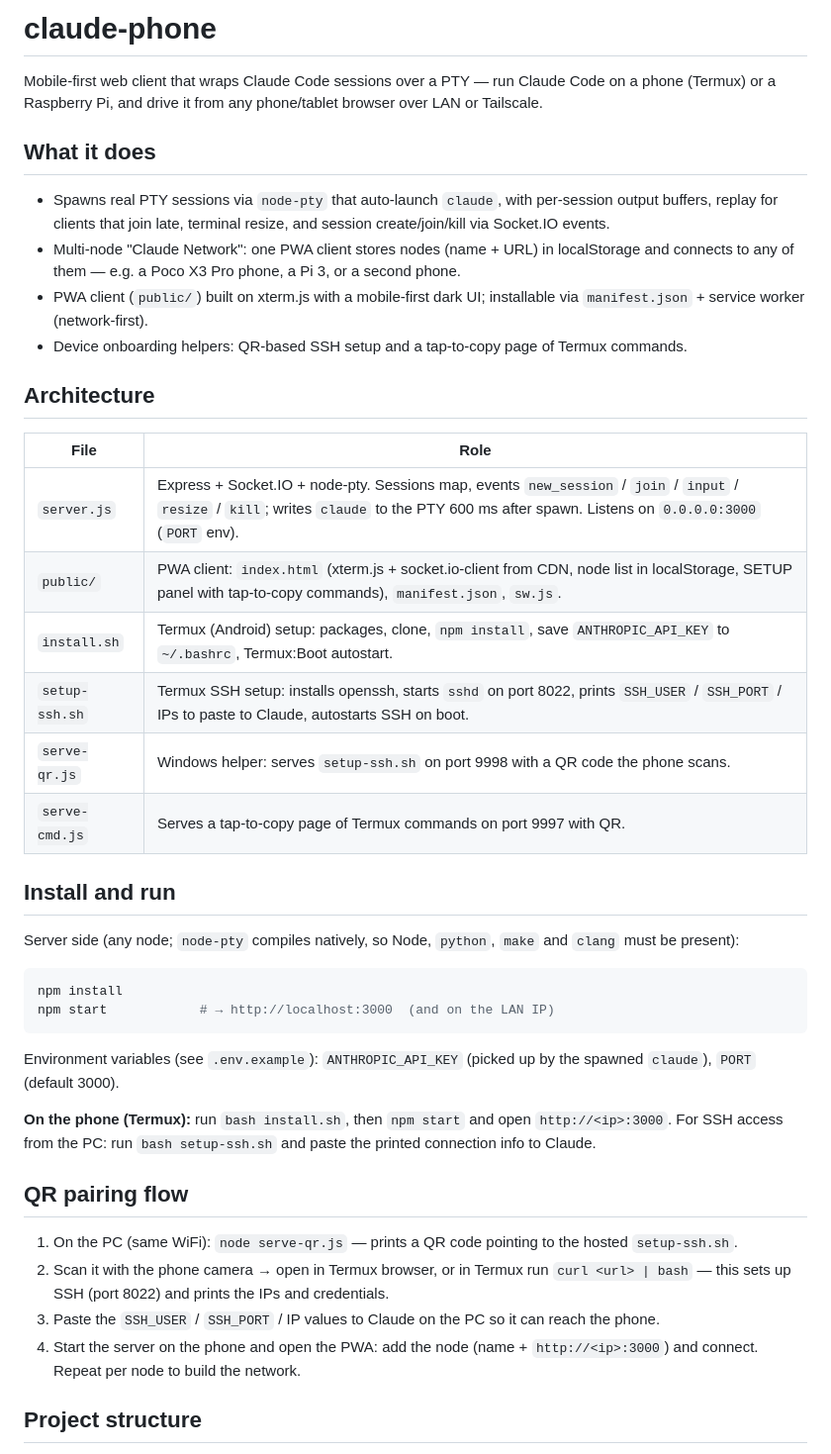
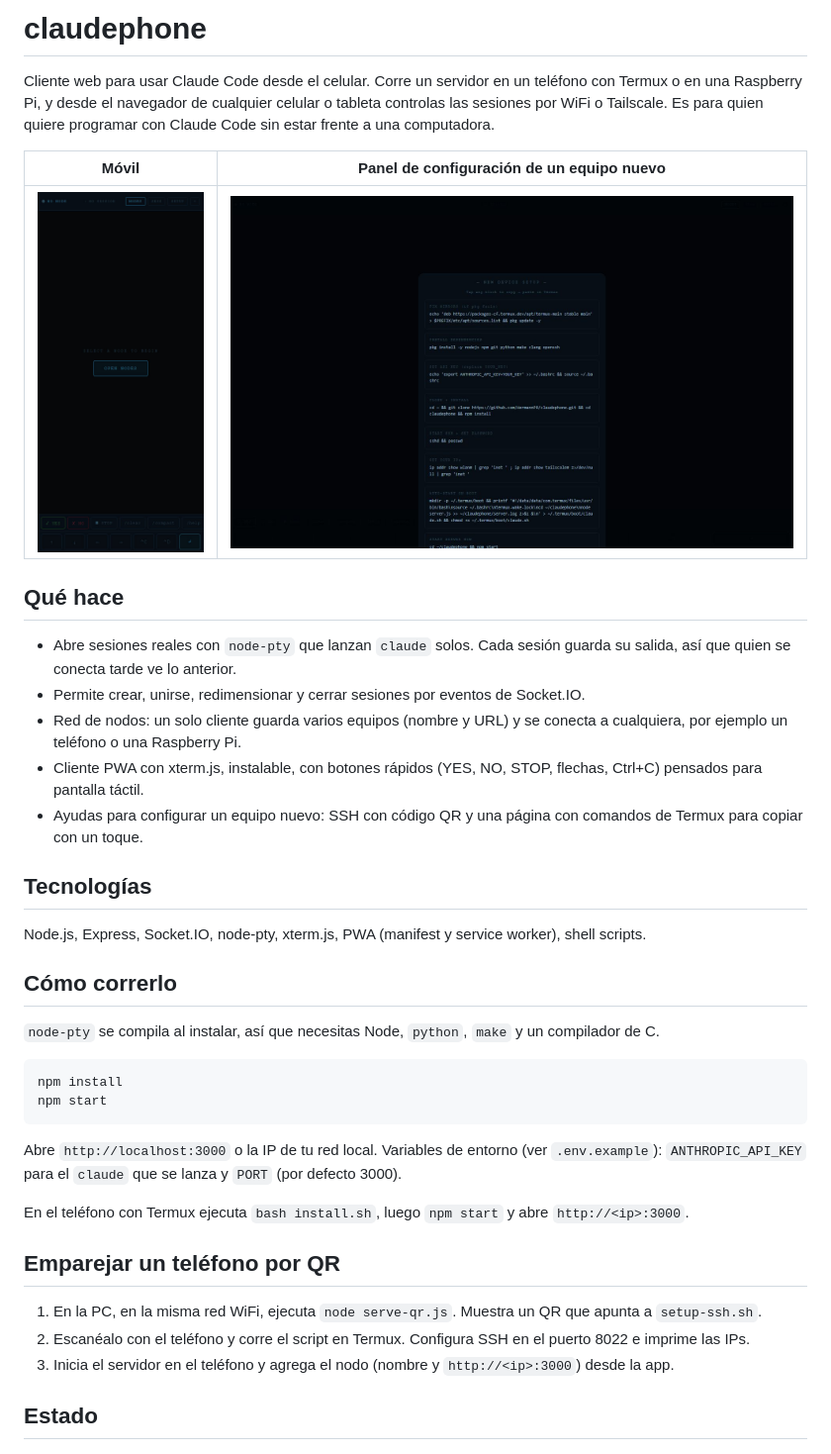
Before and after one commit to HermannPR/claudephone, a Markdown page: README.md, the part around one of its changes. Shown at 99% size. Drawn GitHub-style; pictures changed too: docs/capturas/escritorio-setup.jpg (added), docs/capturas/movil.jpg (added).

Commit message:
README en español y capturas nuevas
Co-Authored-By: Claude Sonnet 5.5 <noreply@anthropic.com>

````diff
--- a/README.md
+++ b/README.md
@@ -1,44 +1,41 @@
-# claude-phone
+# claudephone
 
-Mobile-first web client that wraps Claude Code sessions over a PTY — run Claude Code on a phone (Termux) or a Raspberry Pi, and drive it from any phone/tablet browser over LAN or Tailscale.
+Cliente web para usar Claude Code desde el celular. Corre un servidor en un teléfono con Termux o en una Raspberry Pi, y desde el navegador de cualquier celular o tableta controlas las sesiones por WiFi o Tailscale. Es para quien quiere programar con Claude Code sin estar frente a una computadora.
 
-## What it does
+| Móvil | Panel de configuración de un equipo nuevo |
+| --- | --- |
+| ![Vista móvil](docs/capturas/movil.jpg) | ![Panel SETUP](docs/capturas/escritorio-setup.jpg) |
 
-- Spawns real PTY sessions via `node-pty` that auto-launch `claude`, with per-session output buffers, replay for clients that join late, terminal resize, and session create/join/kill via Socket.IO events.
-- Multi-node "Claude Network": one PWA client stores nodes (name + URL) in localStorage and connects to any of them — e.g. a Poco X3 Pro phone, a Pi 3, or a second phone.
-- PWA client (`public/`) built on xterm.js with a mobile-first dark UI; installable via `manifest.json` + service worker (network-first).
-- Device onboarding helpers: QR-based SSH setup and a tap-to-copy page of Termux commands.
+## Qué hace
 
-## Architecture
+- Abre sesiones reales con `node-pty` que lanzan `claude` solos. Cada sesión guarda su salida, así que quien se conecta tarde ve lo anterior.
+- Permite crear, unirse, redimensionar y cerrar sesiones por eventos de Socket.IO.
+- Red de nodos: un solo cliente guarda varios equipos (nombre y URL) y se conecta a cualquiera, por ejemplo un teléfono o una Raspberry Pi.
+- Cliente PWA con xterm.js, instalable, con botones rápidos (YES, NO, STOP, flechas, Ctrl+C) pensados para pantalla táctil.
+- Ayudas para configurar un equipo nuevo: SSH con código QR y una página con comandos de Termux para copiar con un toque.
 
-| File | Role |
-| --- | --- |
-| `server.js` | Express + Socket.IO + node-pty. Sessions map, events `new_session` / `join` / `input` / `resize` / `kill`; writes `claude` to the PTY 600 ms after spawn. Listens on `0.0.0.0:3000` (`PORT` env). |
-| `public/` | PWA client: `index.html` (xterm.js + socket.io-client from CDN, node list in localStorage, SETUP panel with tap-to-copy commands), `manifest.json`, `sw.js`. |
-| `install.sh` | Termux (Android) setup: packages, clone, `npm install`, save `ANTHROPIC_API_KEY` to `~/.bashrc`, Termux:Boot autostart. |
-| `setup-ssh.sh` | Termux SSH setup: installs openssh, starts `sshd` on port 8022, prints `SSH_USER` / `SSH_PORT` / IPs to paste to Claude, autostarts SSH on boot. |
-| `serve-qr.js` | Windows helper: serves `setup-ssh.sh` on port 9998 with a QR code the phone scans. |
-| `serve-cmd.js` | Serves a tap-to-copy page of Termux commands on port 9997 with QR. |
+## Tecnologías
 
-## Install and run
+Node.js, Express, Socket.IO, node-pty, xterm.js, PWA (manifest y service worker), shell scripts.
 
-Server side (any node; `node-pty` compiles natively, so Node, `python`, `make` and `clang` must be present):
+## Cómo correrlo
+
+`node-pty` se compila al instalar, así que necesitas Node, `python`, `make` y un compilador de C.
 
 ```bash
 npm install
-npm start            # → http://localhost:3000  (and on the LAN IP)
+npm start
 ```
 
-Environment variables (see `.env.example`): `ANTHROPIC_API_KEY` (picked up by the spawned `claude`), `PORT` (default 3000).
+Abre `http://localhost:3000` o la IP de tu red local. Variables de entorno (ver `.env.example`): `ANTHROPIC_API_KEY` para el `claude` que se lanza y `PORT` (por defecto 3000).
 
-**On the phone (Termux):** run `bash install.sh`, then `npm start` and open `http://<ip>:3000`. For SSH access from the PC: run `bash setup-ssh.sh` and paste the printed connection info to Claude.
+En el teléfono con Termux ejecuta `bash install.sh`, luego `npm start` y abre `http://<ip>:3000`.
 
-## QR pairing flow
+## Emparejar un teléfono por QR
 
-1. On the PC (same WiFi): `node serve-qr.js` — prints a QR code pointing to the hosted `setup-ssh.sh`.
-2. Scan it with the phone camera → open in Termux browser, or in Termux run `curl <url> | bash` — this sets up SSH (port 8022) and prints the IPs and credentials.
-3. Paste the `SSH_USER` / `SSH_PORT` / IP values to Claude on the PC so it can reach the phone.
-4. Start the server on the phone and open the PWA: add the node (name + `http://<ip>:3000`) and connect. Repeat per node to build the network.
+1. En la PC, en la misma red WiFi, ejecuta `node serve-qr.js`. Muestra un QR que apunta a `setup-ssh.sh`.
+2. Escanéalo con el teléfono y corre el script en Termux. Configura SSH en el puerto 8022 e imprime las IPs.
+3. Inicia el servidor en el teléfono y agrega el nodo (nombre y `http://<ip>:3000`) desde la app.
 
-## Project structure
+## Estado
 
````
Also changed, not shown: other parts of README.md (+1 -15 lines), docs/screenshot.png (deleted).
